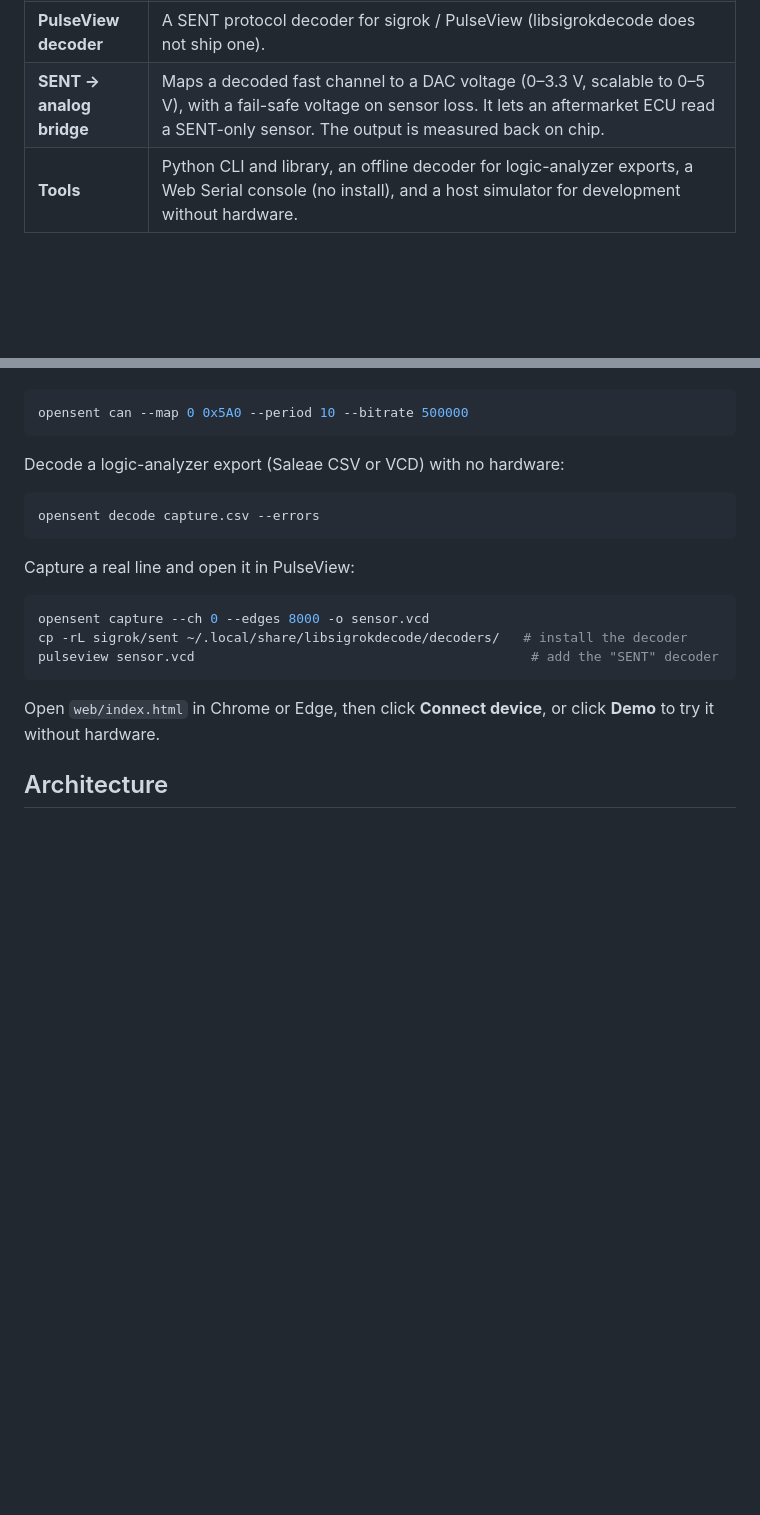
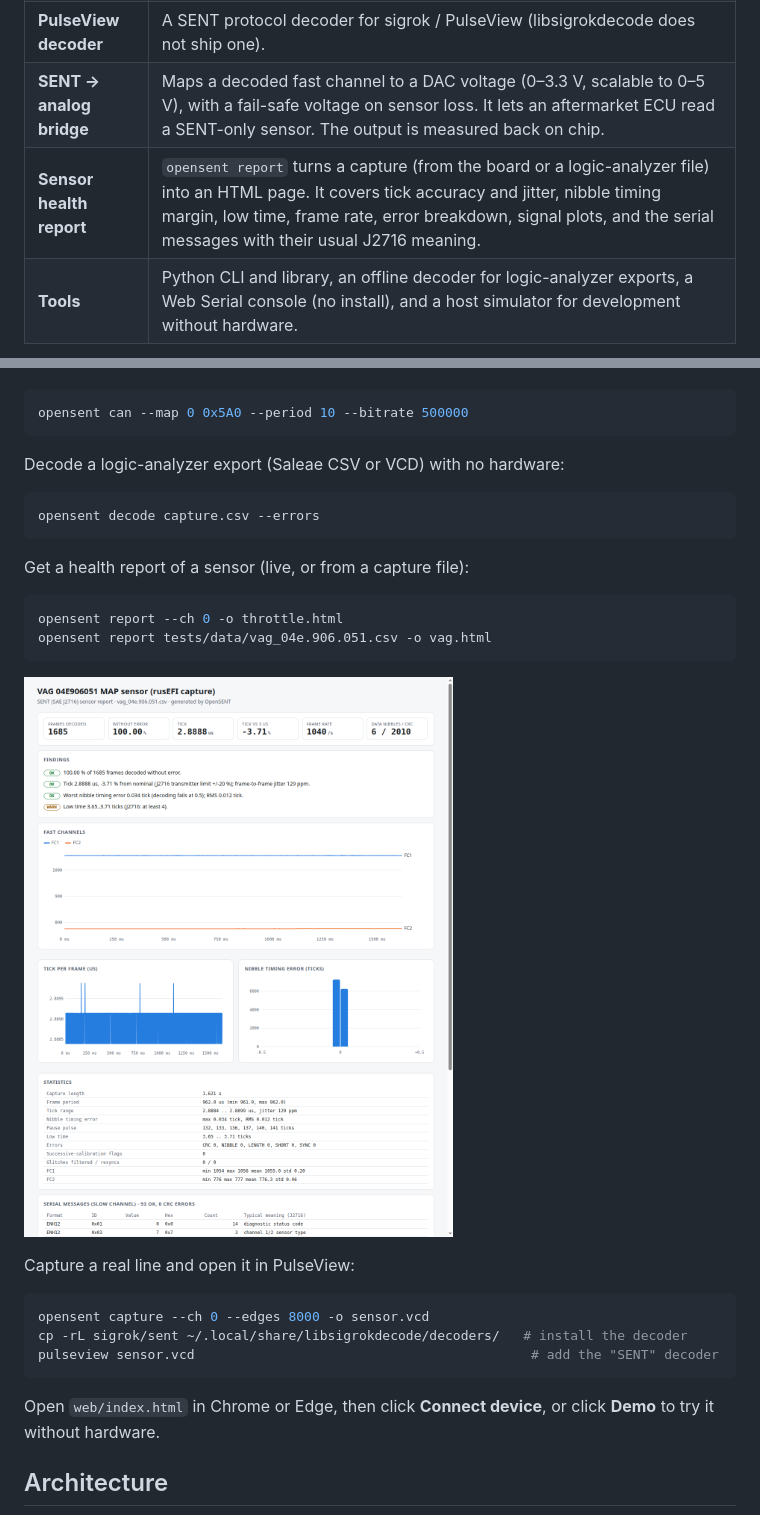
Before and after one commit to gabrielfontini/opensent, a Markdown page: README.md, 2 parts joined by grey strips. GitHub-like rendering; pictures changed too: docs/img/report-vag-map.png (added); blank space fills up the shorter version.

Commit message:
opensent report: HTML sensor health report (timing, jitter, margin, low time, errors, signals, serial IDs) from files or live capture
Co-Authored-By: Claude Opus 5.5 <noreply@anthropic.com>

````diff
--- a/README.md
+++ b/README.md
@@ -14,6 +14,7 @@ OpenSENT puts the whole workflow on one WeAct STM32H750 core board and a USB cab
 | **Raw capture** | Two-edge capture of a SENT line, exported as VCD/CSV for PulseView. |
 | **PulseView decoder** | A SENT protocol decoder for sigrok / PulseView (libsigrokdecode does not ship one). |
 | **SENT → analog bridge** | Maps a decoded fast channel to a DAC voltage (0–3.3 V, scalable to 0–5 V), with a fail-safe voltage on sensor loss. It lets an aftermarket ECU read a SENT-only sensor. The output is measured back on chip. |
+| **Sensor health report** | `opensent report` turns a capture (from the board or a logic-analyzer file) into an HTML page. It covers tick accuracy and jitter, nibble timing margin, low time, frame rate, error breakdown, signal plots, and the serial messages with their usual J2716 meaning. |
 | **Tools** | Python CLI and library, an offline decoder for logic-analyzer exports, a Web Serial console (no install), and a host simulator for development without hardware. |
 
 ![Web console (demo mode)](docs/img/web-console.png)
@@ -117,6 +118,15 @@ Decode a logic-analyzer export (Saleae CSV or VCD) with no hardware:
 opensent decode capture.csv --errors
 ```
 
+Get a health report of a sensor (live, or from a capture file):
+
+```bash
+opensent report --ch 0 -o throttle.html
+opensent report tests/data/vag_04e.906.051.csv -o vag.html
+```
+
+![Sensor report](docs/img/report-vag-map.png)
+
 Capture a real line and open it in PulseView:
 
 ```bash
````
Also changed, not shown: 3 other files.
